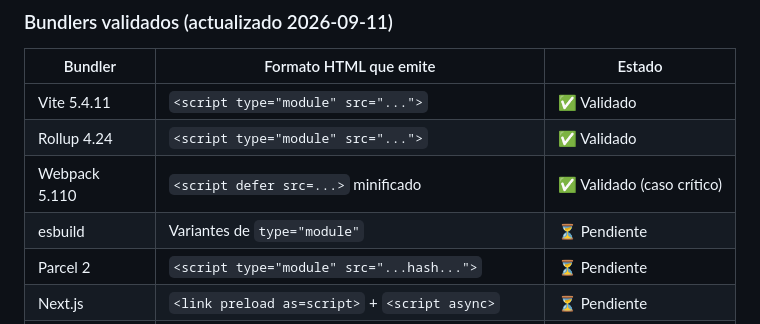
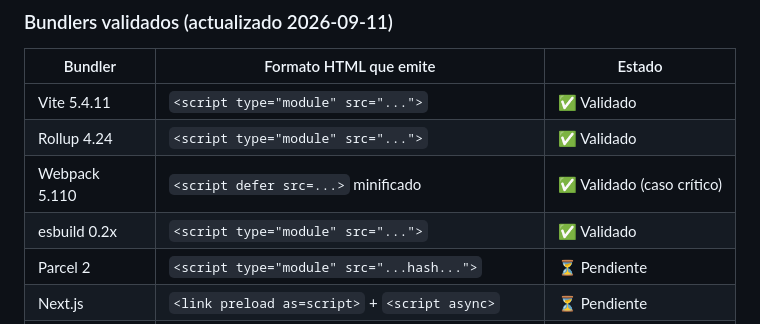
Before and after one commit to vloitz/AegisWasm, a Markdown page: Doc/MANIFESTO_v1.0.md, the part around the change. Rendered like a GitHub page.

Commit message:
docs: esbuild validado end-to-end

```diff
--- a/Doc/MANIFESTO_v1.0.md
+++ b/Doc/MANIFESTO_v1.0.md
@@ -254,7 +254,7 @@ Vite-only. Sin código antes del research. Sin promesas antes de validación.
 | Vite 5.4.11 | `<script type="module" src="...">` | ✅ Validado |
 | Rollup 4.24 | `<script type="module" src="...">` | ✅ Validado |
 | Webpack 5.110 | `<script defer src=...>` minificado | ✅ Validado (caso crítico) |
-| esbuild | Variantes de `type="module"` | ⏳ Pendiente |
+| esbuild 0.2x | `<script type="module" src="...">` | ✅ Validado |
 | Parcel 2 | `<script type="module" src="...hash...">` | ⏳ Pendiente |
 | Next.js | `<link preload as=script>` + `<script async>` | ⏳ Pendiente |
 | Nuxt 3 | `<link modulepreload>` + `<script type="module">` | ⏳ Pendiente |
```
